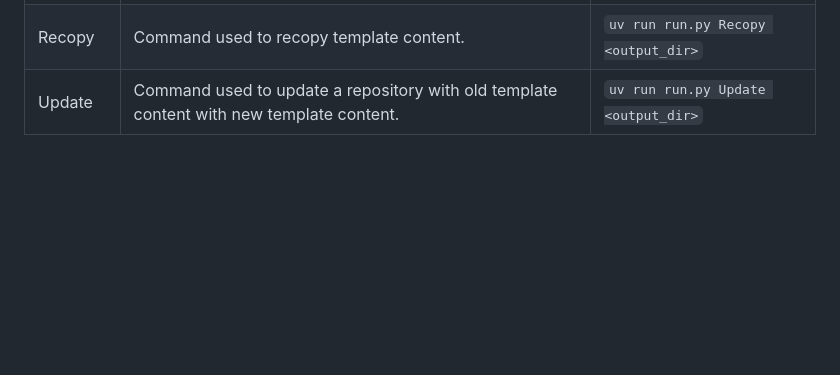
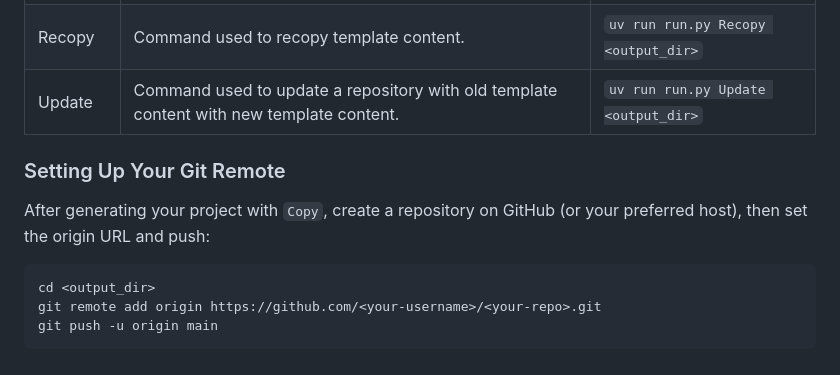
Before and after one commit to gt-sse-center/copier-UvScaffolding, a Markdown page: README.md, the part around the change. Drawn GitHub-style; blank space fills up the shorter version.

Commit message:
docs: update documentation re git repo origin
Closes #66

````diff
--- a/README.md
+++ b/README.md
@@ -39,3 +39,13 @@ In each scenario, navigate to your local `copier-UvScaffolding` enlistment and r
 | Copy | Command used to initialize a repository. | `uv run run.py Copy <output_dir>` |
 | Recopy | Command used to recopy template content. | `uv run run.py Recopy <output_dir>` |
 | Update | Command used to update a repository with old template content with new template content. | `uv run run.py Update <output_dir>` |
+
+### Setting Up Your Git Remote
+
+After generating your project with `Copy`, create a repository on GitHub (or your preferred host), then set the origin URL and push:
+
+```bash
+cd <output_dir>
+git remote add origin https://github.com/<your-username>/<your-repo>.git
+git push -u origin main
+```
````
